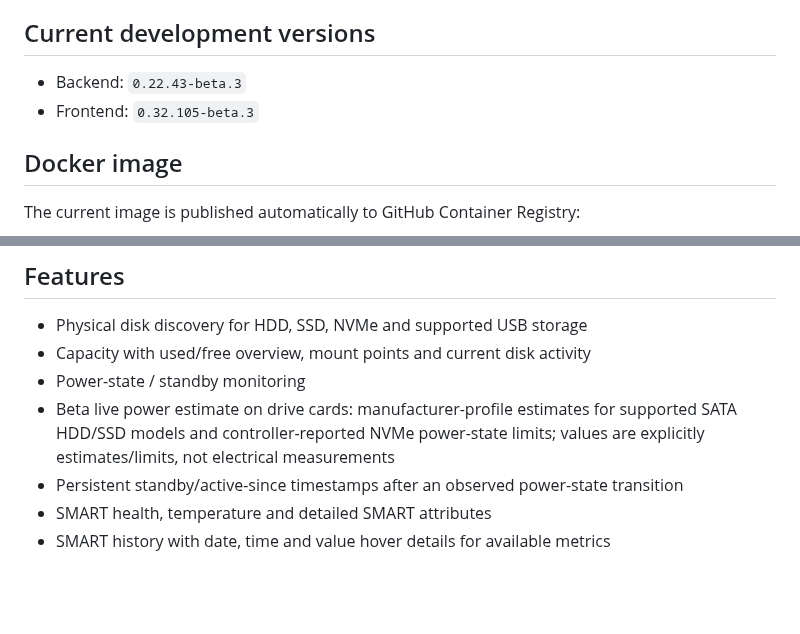
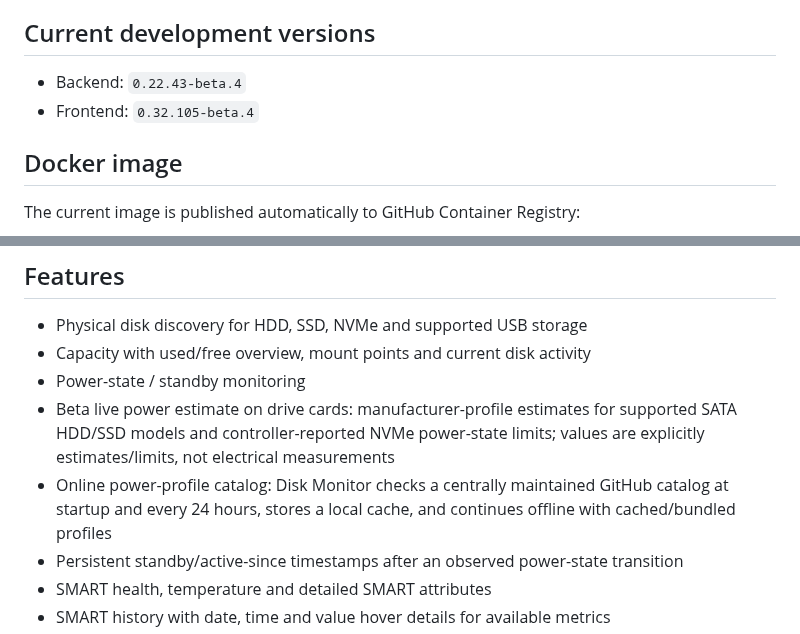
Before and after one commit to isanto1306/Disk-Monitor, a Markdown page: README.md, 2 parts joined by grey strips. GitHub-like rendering; blank space fills up the shorter version.

Commit message:
Document Disk Monitor 0.32.105-beta.4 online power catalog

```diff
--- a/README.md
+++ b/README.md
@@ -6,8 +6,8 @@ Disk Monitor is a self-hosted storage and SMART monitoring dashboard for ZimaOS/
 
 ## Current development versions
 
-- Backend: `0.22.43-beta.3`
-- Frontend: `0.32.105-beta.3`
+- Backend: `0.22.43-beta.4`
+- Frontend: `0.32.105-beta.4`
 
 ## Docker image
 
@@ -23,6 +23,7 @@ ghcr.io/isanto1306/disk-monitor:latest
 - Capacity with used/free overview, mount points and current disk activity
 - Power-state / standby monitoring
 - Beta live power estimate on drive cards: manufacturer-profile estimates for supported SATA HDD/SSD models and controller-reported NVMe power-state limits; values are explicitly estimates/limits, not electrical measurements
+- Online power-profile catalog: Disk Monitor checks a centrally maintained GitHub catalog at startup and every 24 hours, stores a local cache, and continues offline with cached/bundled profiles
 - Persistent standby/active-since timestamps after an observed power-state transition
 - SMART health, temperature and detailed SMART attributes
 - SMART history with date, time and value hover details for available metrics
```
